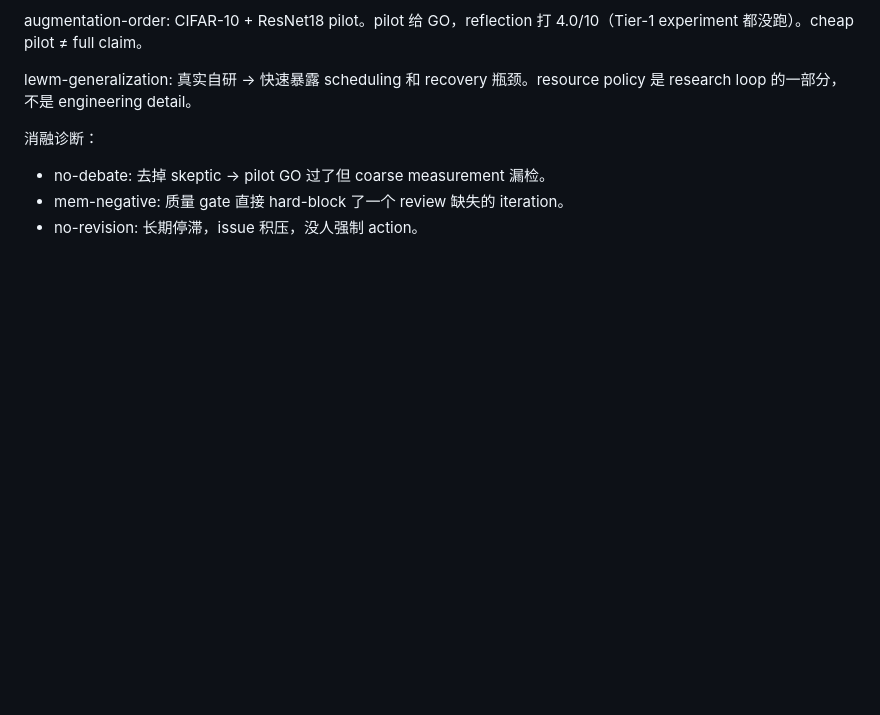
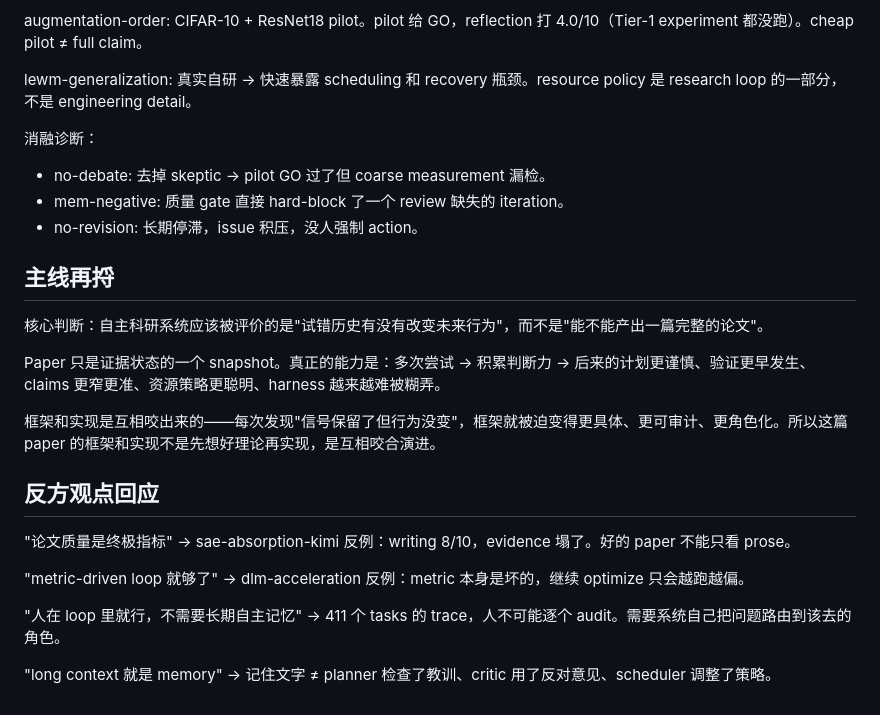
Before and after one commit to c3247238/nips26-appeal, a Markdown page: sibyl_initial_draft_cn.md, the part around the change. Rendered like a GitHub page; blank space fills up the shorter version.

Commit message:
重新捋主线逻辑

```diff
--- a/sibyl_initial_draft_cn.md
+++ b/sibyl_initial_draft_cn.md
@@ -236,3 +236,22 @@ lewm-generalization: 真实自研 → 快速暴露 scheduling 和 recovery 瓶
 - no-debate: 去掉 skeptic → pilot GO 过了但 coarse measurement 漏检。
 - mem-negative: 质量 gate 直接 hard-block 了一个 review 缺失的 iteration。
 - no-revision: 长期停滞，issue 积压，没人强制 action。
+
+
+## 主线再捋
+
+核心判断：自主科研系统应该被评价的是"试错历史有没有改变未来行为"，而不是"能不能产出一篇完整的论文"。
+
+Paper 只是证据状态的一个 snapshot。真正的能力是：多次尝试 → 积累判断力 → 后来的计划更谨慎、验证更早发生、claims 更窄更准、资源策略更聪明、harness 越来越难被糊弄。
+
+框架和实现是互相咬出来的——每次发现"信号保留了但行为没变"，框架就被迫变得更具体、更可审计、更角色化。所以这篇 paper 的框架和实现不是先想好理论再实现，是互相咬合演进。
+
+## 反方观点回应
+
+"论文质量是终极指标" → sae-absorption-kimi 反例：writing 8/10，evidence 塌了。好的 paper 不能只看 prose。
+
+"metric-driven loop 就够了" → dlm-acceleration 反例：metric 本身是坏的，继续 optimize 只会越跑越偏。
+
+"人在 loop 里就行，不需要长期自主记忆" → 411 个 tasks 的 trace，人不可能逐个 audit。需要系统自己把问题路由到该去的角色。
+
+"long context 就是 memory" → 记住文字 ≠ planner 检查了教训、critic 用了反对意见、scheduler 调整了策略。
```
